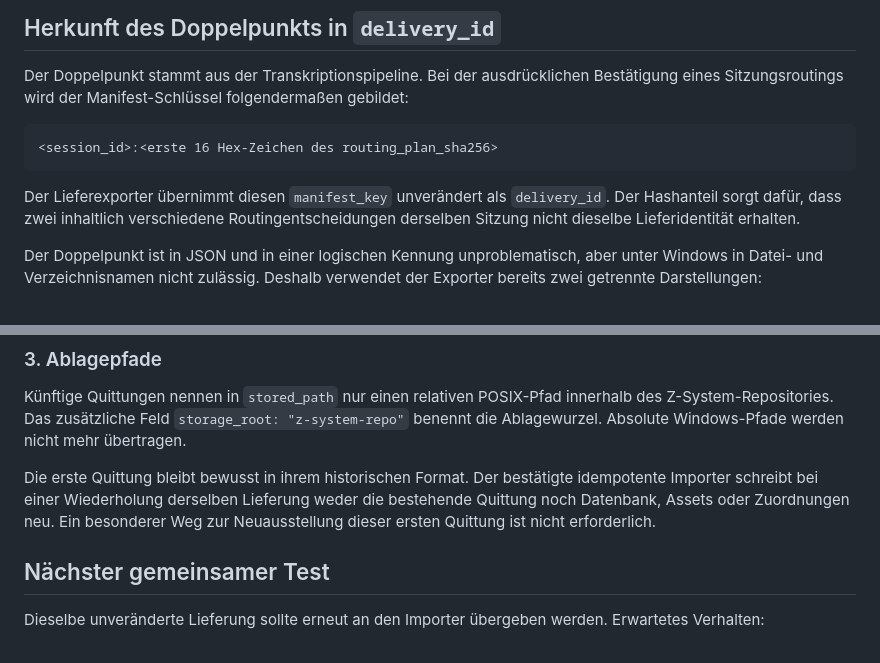
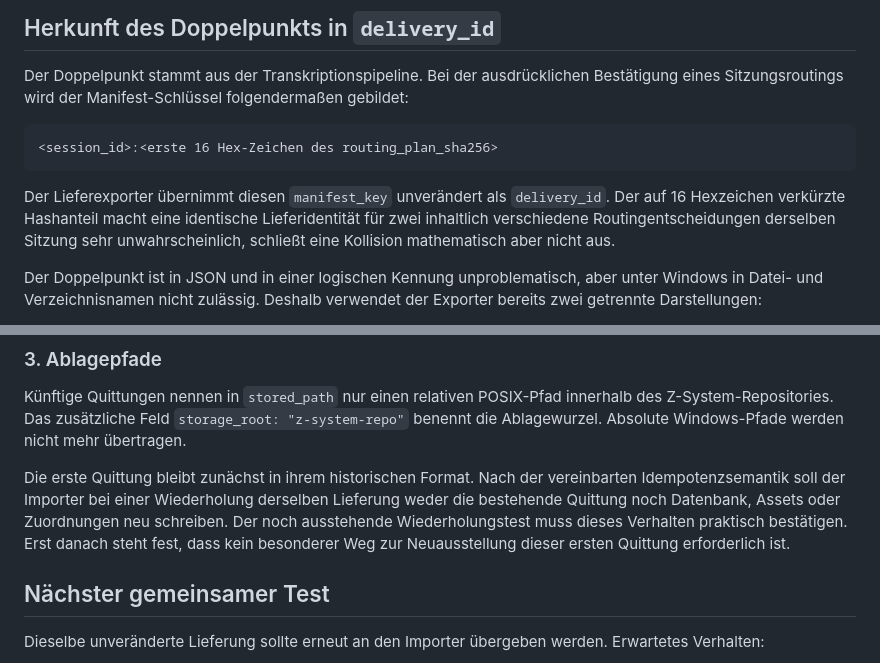
Before and after one commit to ddumdi11/transkription-prototyp, a Markdown page: docs/UEBERGABE_Z_SYSTEM_ERSTE_LIEFERUNG_2026-09-25.md, 2 parts joined by grey strips. Drawn GitHub-style.

````diff
--- a/docs/UEBERGABE_Z_SYSTEM_ERSTE_LIEFERUNG_2026-09-25.md
+++ b/docs/UEBERGABE_Z_SYSTEM_ERSTE_LIEFERUNG_2026-09-25.md
@@ -36,9 +36,10 @@ gebildet:
 ```
 
 Der Lieferexporter übernimmt diesen `manifest_key` unverändert als
-`delivery_id`. Der Hashanteil sorgt dafür, dass zwei inhaltlich verschiedene
-Routingentscheidungen derselben Sitzung nicht dieselbe Lieferidentität
-erhalten.
+`delivery_id`. Der auf 16 Hexzeichen verkürzte Hashanteil macht eine identische
+Lieferidentität für zwei inhaltlich verschiedene Routingentscheidungen derselben
+Sitzung sehr unwahrscheinlich, schließt eine Kollision mathematisch aber nicht
+aus.
 
 Der Doppelpunkt ist in JSON und in einer logischen Kennung unproblematisch,
 aber unter Windows in Datei- und Verzeichnisnamen nicht zulässig. Deshalb
@@ -120,10 +121,12 @@ innerhalb des Z-System-Repositories. Das zusätzliche Feld
 `storage_root: "z-system-repo"` benennt die Ablagewurzel. Absolute
 Windows-Pfade werden nicht mehr übertragen.
 
-Die erste Quittung bleibt bewusst in ihrem historischen Format. Der bestätigte
-idempotente Importer schreibt bei einer Wiederholung derselben Lieferung weder
-die bestehende Quittung noch Datenbank, Assets oder Zuordnungen neu. Ein
-besonderer Weg zur Neuausstellung dieser ersten Quittung ist nicht erforderlich.
+Die erste Quittung bleibt zunächst in ihrem historischen Format. Nach der
+vereinbarten Idempotenzsemantik soll der Importer bei einer Wiederholung
+derselben Lieferung weder die bestehende Quittung noch Datenbank, Assets oder
+Zuordnungen neu schreiben. Der noch ausstehende Wiederholungstest muss dieses
+Verhalten praktisch bestätigen. Erst danach steht fest, dass kein besonderer
+Weg zur Neuausstellung dieser ersten Quittung erforderlich ist.
 
 ## Nächster gemeinsamer Test
 
````
Also changed, not shown: docs/MODELL_AGENTEN_AUSWAHL_MESSSCHEMA.md (+22 -0 lines).
